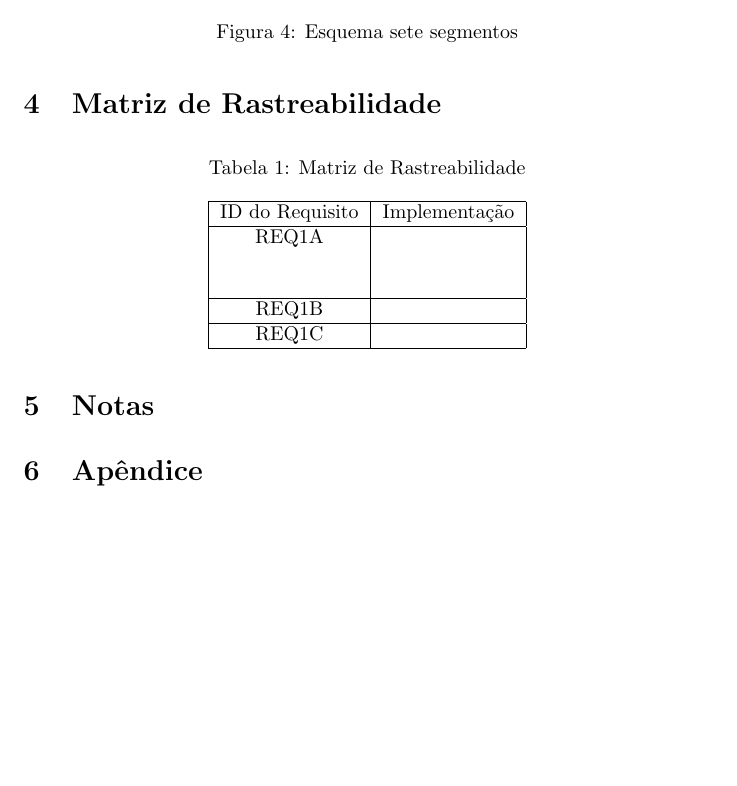
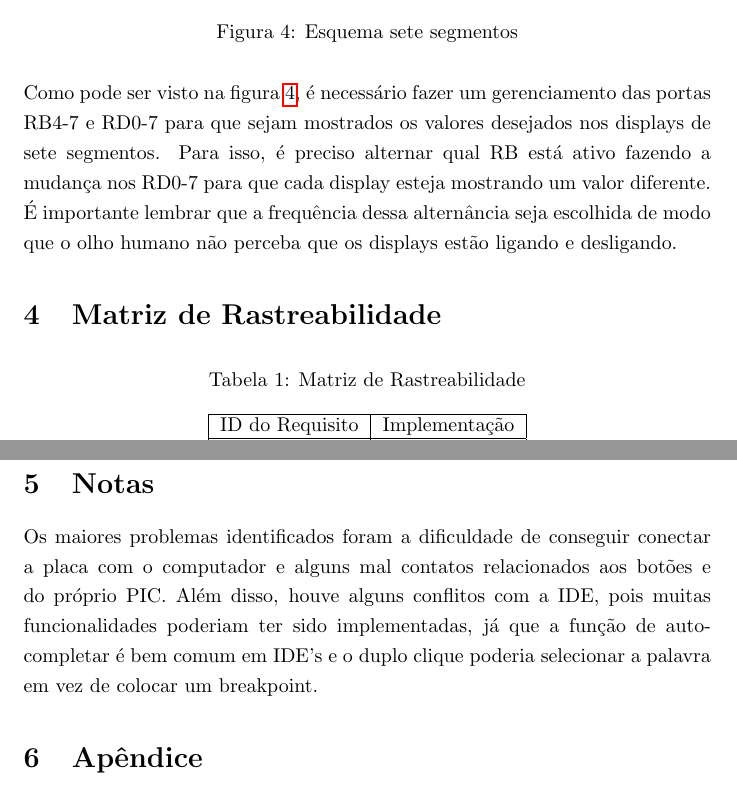
Before and after one commit to rodolfobitu/Barco, a LaTeX document (Relatorio/relatorio.tex): part of page 4 of 4 before the commit and two parts of pages 4 and 5 of 5 after it, the two joined at a grey line, cut so that both start at the same text, the shorter picture padded with empty space. Compiled offline with pdfLaTeX.

Commit message:
Relatorio com umas coisas que o bitu fez e umas configuracoes para o git ser legal com o tex

```diff
--- a/Relatorio/relatorio.tex
+++ b/Relatorio/relatorio.tex
@@ -82,6 +82,8 @@ O bloco SevenSeg possui três operações: inicialização, definição de saíd
 	\caption{Esquema sete segmentos}
 	\label{fig:esq_7seg}
 \end{figure}
+Como pode ser visto na figura \ref{fig:esq_7seg}, é necessário fazer um gerenciamento das portas RB4-7 e RD0-7 para que sejam mostrados os valores desejados nos displays de sete segmentos. Para isso, é preciso alternar qual RB está ativo fazendo a mudança nos RD0-7 para que cada display esteja mostrando um valor diferente. É importante lembrar que a frequência dessa alternância seja escolhida de modo que o olho humano não perceba que os displays estão ligando e desligando.
+
 
 \section{Matriz de Rastreabilidade}
 % Matriz de rastreabilidade de requisitos vs implementações
@@ -101,6 +103,10 @@ O bloco SevenSeg possui três operações: inicialização, definição de saíd
 \end{table}
 \section{Notas}
 % Dificuldades, observações relevantes, correções, ...
+
+Os maiores problemas identificados foram a dificuldade de conseguir conectar a placa com o computador e alguns mal contatos relacionados aos botões e do próprio PIC. Além disso, houve alguns conflitos com a IDE, pois muitas funcionalidades poderiam ter sido implementadas, já que a função de auto-completar é bem comum em IDE's e o duplo clique poderia selecionar a palavra em vez de colocar um breakpoint.
+
+
 \section{Apêndice}
 % Colocar como apêndice toda a listagem do código fonte
 
```
Also changed, not shown: Relatorio/relatorio.pdf (deleted), 4 other files.
